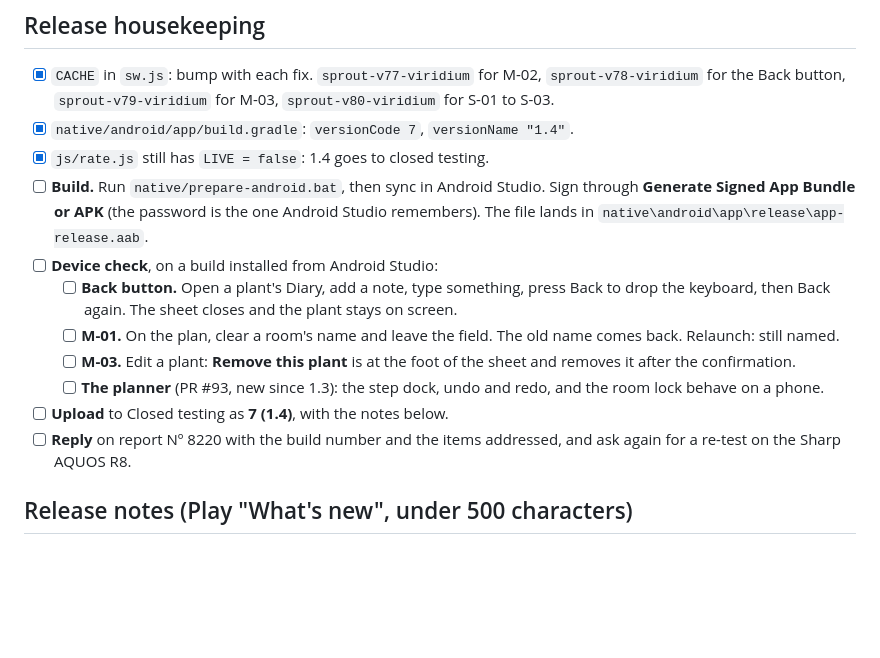
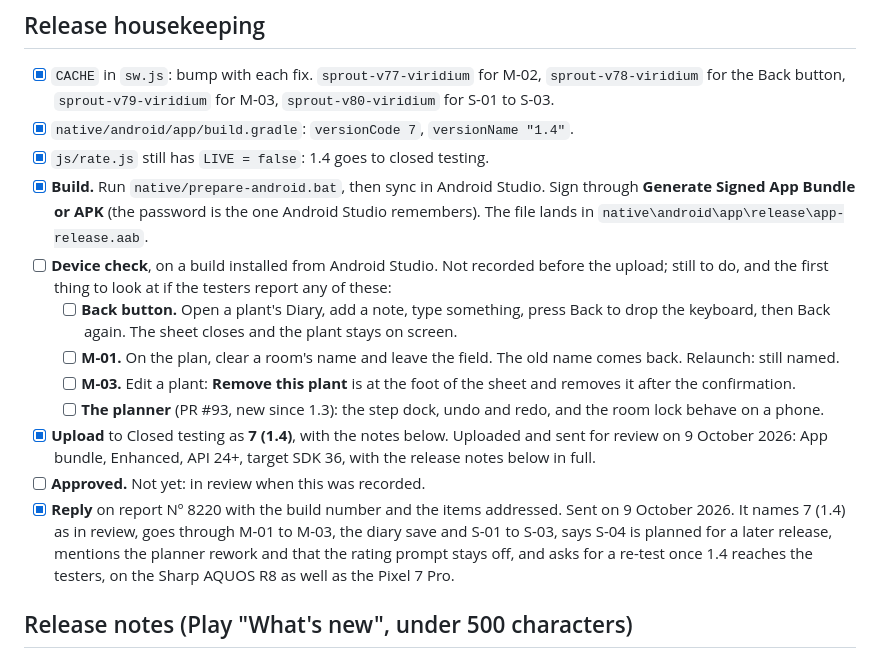
Before and after one commit to Kintukka2/mobile-plant, a Markdown page: release-plans/android-v1.4/plan.md, the part around the change. Rendered like a GitHub page; blank space fills up the shorter version.

Commit message:
release-plans: 1.4 uploaded as 7 (1.4) and PrimeTestLab told
Co-Authored-By: Claude Opus 5.5 <noreply@anthropic.com>
Claude-Session: https://claude.ai/code/session_01Cv2e7tnjymJz2tqt888R2T

```diff
--- a/release-plans/android-v1.4/plan.md
+++ b/release-plans/android-v1.4/plan.md
@@ -224,11 +224,13 @@ it. A feature, not a fix, so it isn't in 1.4.
       `sprout-v80-viridium` for S-01 to S-03.
 - [x] `native/android/app/build.gradle`: `versionCode 7`, `versionName "1.4"`.
 - [x] `js/rate.js` still has `LIVE = false`: 1.4 goes to closed testing.
-- [ ] **Build.** Run `native/prepare-android.bat`, then sync in Android
+- [x] **Build.** Run `native/prepare-android.bat`, then sync in Android
       Studio. Sign through **Generate Signed App Bundle or APK** (the
       password is the one Android Studio remembers). The file lands in
       `native\android\app\release\app-release.aab`.
-- [ ] **Device check**, on a build installed from Android Studio:
+- [ ] **Device check**, on a build installed from Android Studio. Not
+      recorded before the upload; still to do, and the first thing to look
+      at if the testers report any of these:
   - [ ] **Back button.** Open a plant's Diary, add a note, type something,
         press Back to drop the keyboard, then Back again. The sheet closes
         and the plant stays on screen.
@@ -238,9 +240,16 @@ it. A feature, not a fix, so it isn't in 1.4.
         sheet and removes it after the confirmation.
   - [ ] **The planner** (PR #93, new since 1.3): the step dock, undo and
         redo, and the room lock behave on a phone.
-- [ ] **Upload** to Closed testing as **7 (1.4)**, with the notes below.
-- [ ] **Reply** on report Nº 8220 with the build number and the items
-      addressed, and ask again for a re-test on the Sharp AQUOS R8.
+- [x] **Upload** to Closed testing as **7 (1.4)**, with the notes below.
+      Uploaded and sent for review on 9 October 2026: App bundle, Enhanced,
+      API 24+, target SDK 36, with the release notes below in full.
+- [ ] **Approved.** Not yet: in review when this was recorded.
+- [x] **Reply** on report Nº 8220 with the build number and the items
+      addressed. Sent on 9 October 2026. It names 7 (1.4) as in review,
+      goes through M-01 to M-03, the diary save and S-01 to S-03, says
+      S-04 is planned for a later release, mentions the planner rework and
+      that the rating prompt stays off, and asks for a re-test once 1.4
+      reaches the testers, on the Sharp AQUOS R8 as well as the Pixel 7 Pro.
 
 ## Release notes (Play "What's new", under 500 characters)
 
```
